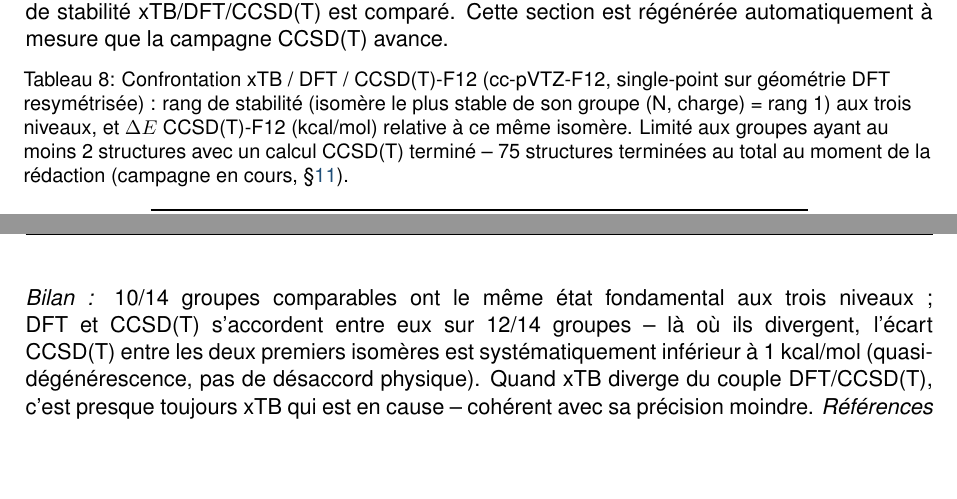
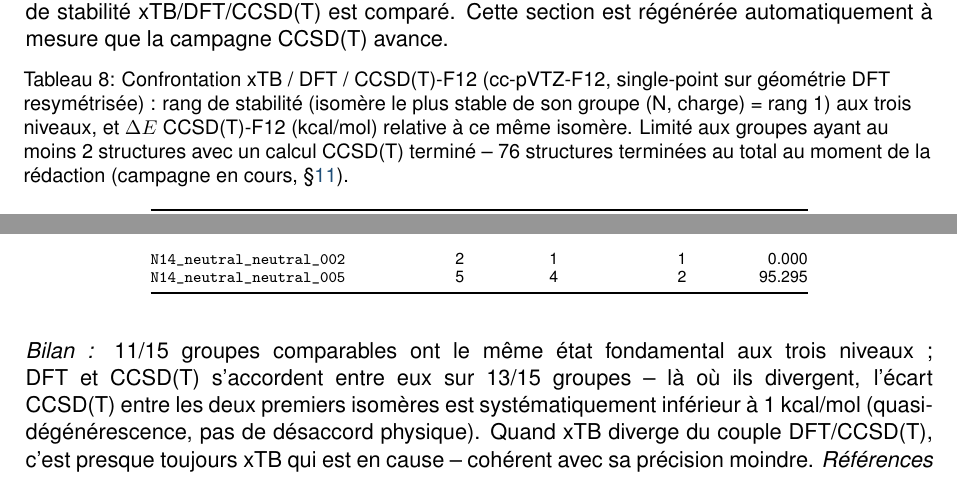
Before and after one commit to John-Akapulco/polyN, a LaTeX paper (orca_jobs/report/rapport_campagne_dft_wb97xd4_v1.tex, which reads orca_jobs/report/table_ccsdt_comparison.tex): two parts of pages 11 and 13 of 67 before the commit and two parts of pages 11 and 13 of 68 after it, joined at a grey line, cut so that both start at the same text, the shorter picture padded with empty space. Compiled offline with pdfLaTeX.

Commit message:
Mise à jour tableau CCSD(T) : 76 structures (75→76)
Co-Authored-By: Claude Sonnet 5 <noreply@anthropic.com>
Claude-Session: https://claude.ai/code/session_017V6MBoiD8G8hHPxUHJrdE8

```diff
--- a/orca_jobs/report/table_ccsdt_comparison.tex
+++ b/orca_jobs/report/table_ccsdt_comparison.tex
@@ -1,6 +1,6 @@
 {\scriptsize
 \begin{longtable}{@{}p{4.0cm}rrrr@{}}
-\caption{Confrontation xTB / DFT / CCSD(T)-F12 (cc-pVTZ-F12, single-point sur g\'eom\'etrie DFT resym\'etris\'ee) : rang de stabilit\'e (isom\`ere le plus stable de son groupe (N, charge) = rang~1) aux trois niveaux, et $\Delta E$ CCSD(T)-F12 (kcal/mol) relative \`a ce m\^eme isom\`ere. Limit\'e aux groupes ayant au moins 2 structures avec un calcul CCSD(T) termin\'e -- 75 structures termin\'ees au total au moment de la r\'edaction (campagne en cours, \S\ref{sec:limites}).}
+\caption{Confrontation xTB / DFT / CCSD(T)-F12 (cc-pVTZ-F12, single-point sur g\'eom\'etrie DFT resym\'etris\'ee) : rang de stabilit\'e (isom\`ere le plus stable de son groupe (N, charge) = rang~1) aux trois niveaux, et $\Delta E$ CCSD(T)-F12 (kcal/mol) relative \`a ce m\^eme isom\`ere. Limit\'e aux groupes ayant au moins 2 structures avec un calcul CCSD(T) termin\'e -- 76 structures termin\'ees au total au moment de la r\'edaction (campagne en cours, \S\ref{sec:limites}).}
 \label{tab:ccsdt-comparison}\\
 \toprule
 \textbf{Nom} & \textbf{rang xtb} & \textbf{rang DFT} & \textbf{rang CCSD(T)} & \textbf{$\Delta E$ CCSD(T)} \\
@@ -93,7 +93,10 @@
 \addlinespace
 \texttt{N13\_cation\_cation\_001} & 1 & 1 & 1 & 0.000 \\
 \texttt{N13\_cation\_cation\_004} & 4 & 2 & 2 & 153.246 \\
+\addlinespace
+\texttt{N14\_neutral\_neutral\_002} & 2 & 1 & 1 & 0.000 \\
+\texttt{N14\_neutral\_neutral\_005} & 5 & 4 & 2 & 95.295 \\
 \end{longtable}
 }
-\noindent\textit{Bilan~:} 10/14 groupes comparables ont le m\^eme \'etat fondamental aux trois niveaux~; DFT et CCSD(T) s'accordent entre eux sur 12/14 groupes -- l\`a o\`u ils divergent, l'\'ecart CCSD(T) entre les deux premiers isom\`eres est syst\'ematiquement inf\'erieur \`a 1~kcal/mol (quasi-d\'eg\'en\'erescence, pas de d\'esaccord physique). Quand xTB diverge du couple DFT/CCSD(T), c'est presque toujours xTB qui est en cause -- coh\'erent avec sa pr\'ecision moindre.
+\noindent\textit{Bilan~:} 11/15 groupes comparables ont le m\^eme \'etat fondamental aux trois niveaux~; DFT et CCSD(T) s'accordent entre eux sur 13/15 groupes -- l\`a o\`u ils divergent, l'\'ecart CCSD(T) entre les deux premiers isom\`eres est syst\'ematiquement inf\'erieur \`a 1~kcal/mol (quasi-d\'eg\'en\'erescence, pas de d\'esaccord physique). Quand xTB diverge du couple DFT/CCSD(T), c'est presque toujours xTB qui est en cause -- coh\'erent avec sa pr\'ecision moindre.
 \bigskip\noindent\textit{R\'ef\'erences hors criblage} (pas de groupe de comparaison)~: \texttt{N2}, \texttt{NH2\_anion}, \texttt{NH4\_cation}.
```
Also changed, not shown: 1 other file.
